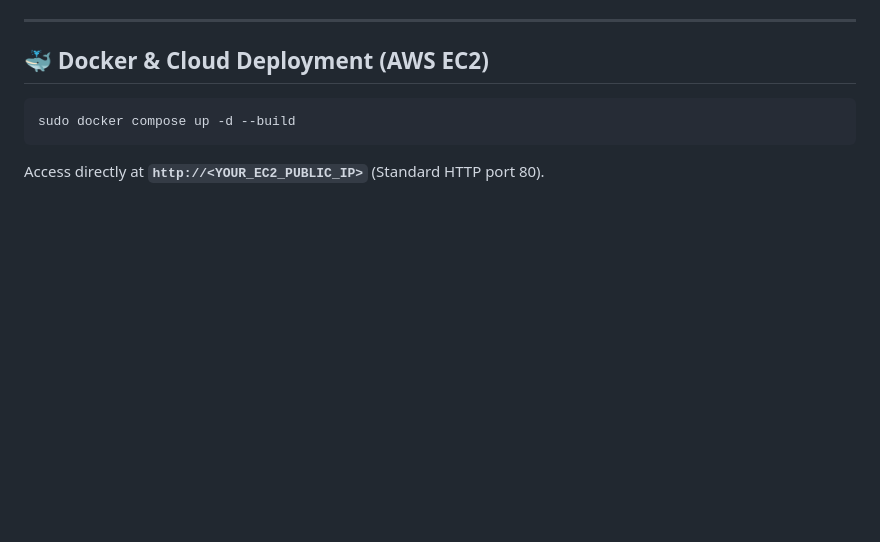
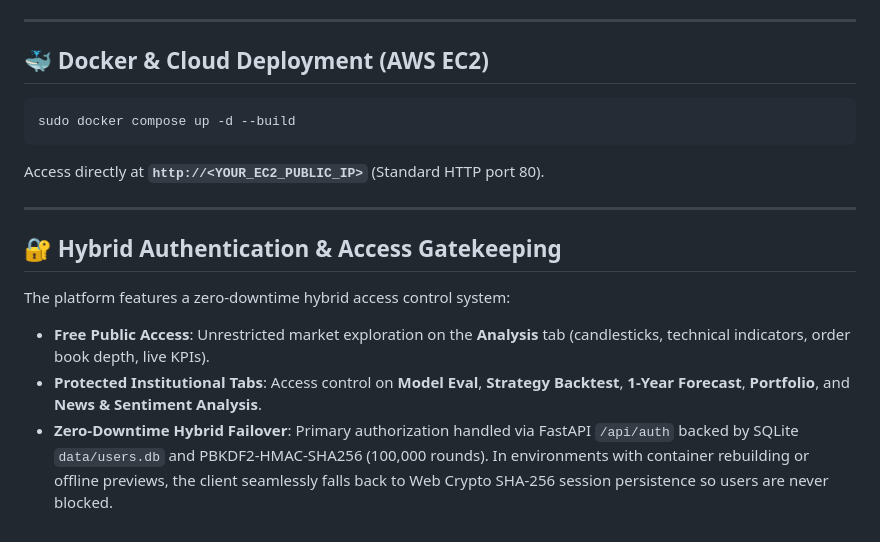
Before and after one commit to namanvyasbtech2024-tech/Market-ML-Cloud-Native-Market-Prediction-Risk-Analysis-Platform, a Markdown page: README.md, the part around the change. Rendered like a GitHub page; blank space fills up the shorter version.

Commit message:
docs(auth): document hybrid client-server authentication failover architecture

````diff
--- a/README.md
+++ b/README.md
@@ -66,3 +66,12 @@ Open your browser at **`http://localhost:8000`** (or `http://localhost:8001`).
 sudo docker compose up -d --build
 ```
 Access directly at **`http://<YOUR_EC2_PUBLIC_IP>`** (Standard HTTP port 80).
+
+---
+
+## 🔐 Hybrid Authentication & Access Gatekeeping
+
+The platform features a zero-downtime hybrid access control system:
+* **Free Public Access**: Unrestricted market exploration on the **Analysis** tab (candlesticks, technical indicators, order book depth, live KPIs).
+* **Protected Institutional Tabs**: Access control on **Model Eval**, **Strategy Backtest**, **1-Year Forecast**, **Portfolio**, and **News & Sentiment Analysis**.
+* **Zero-Downtime Hybrid Failover**: Primary authorization handled via FastAPI `/api/auth` backed by SQLite `data/users.db` and PBKDF2-HMAC-SHA256 (100,000 rounds). In environments with container rebuilding or offline previews, the client seamlessly falls back to Web Crypto SHA-256 session persistence so users are never blocked.
````
